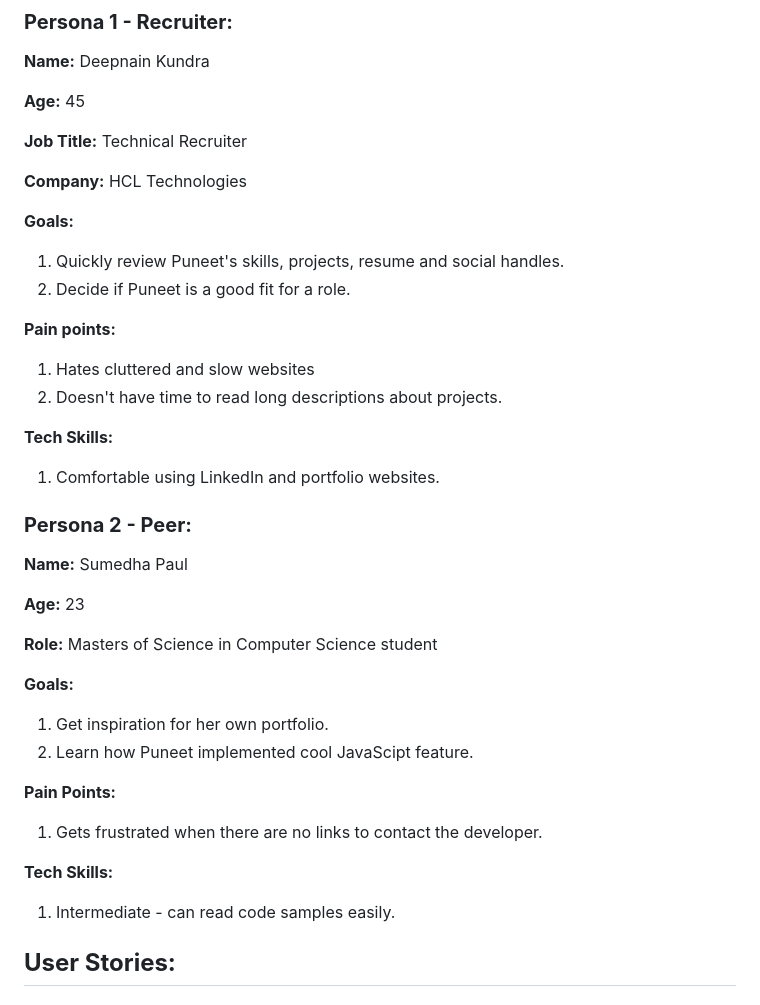
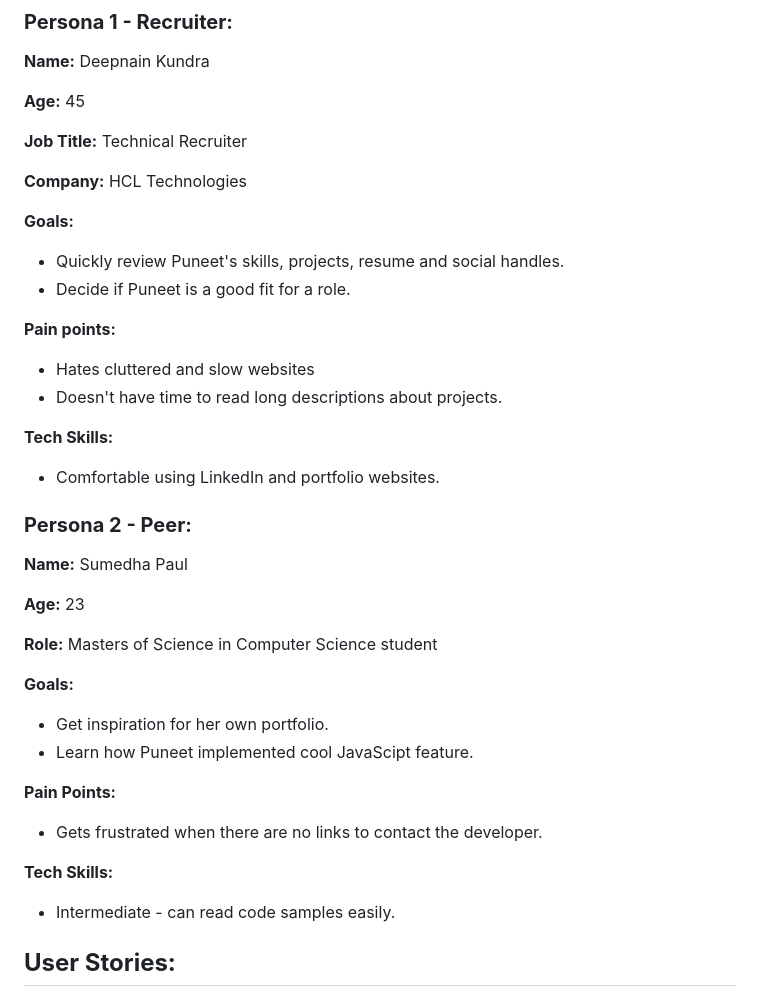
Before and after one commit to puneet20011/Project-1-CS5610-Web-Dev, a Markdown page: README.md, the part around the change. Drawn GitHub-style.

```diff
--- a/README.md
+++ b/README.md
@@ -38,15 +38,15 @@ Deployed the website using GitHub Pages for a seamless live preview.
 **Company:** HCL Technologies
 
 **Goals:**
-1. Quickly review Puneet's skills, projects, resume and social handles.
-2. Decide if Puneet is a good fit for a role.
+- Quickly review Puneet's skills, projects, resume and social handles.
+- Decide if Puneet is a good fit for a role.
 
 **Pain points:**
-1. Hates cluttered and slow websites
-2. Doesn't have time to read long descriptions about projects.
+- Hates cluttered and slow websites
+- Doesn't have time to read long descriptions about projects.
 
 **Tech Skills:**
-1. Comfortable using LinkedIn and portfolio websites.
+- Comfortable using LinkedIn and portfolio websites.
 
 
 ### **Persona 2 - Peer:**
@@ -58,14 +58,14 @@ Deployed the website using GitHub Pages for a seamless live preview.
 **Role:** Masters of Science in Computer Science student
 
 **Goals:**
-1. Get inspiration for her own portfolio.
-2. Learn how Puneet implemented cool JavaScipt feature.
+- Get inspiration for her own portfolio.
+- Learn how Puneet implemented cool JavaScipt feature.
 
 **Pain Points:**
-1. Gets frustrated when there are no links to contact the developer.
+- Gets frustrated when there are no links to contact the developer.
 
 **Tech Skills:**
-1. Intermediate - can read code samples easily.
+- Intermediate - can read code samples easily.
 
 ## **User Stories:**
 
```
